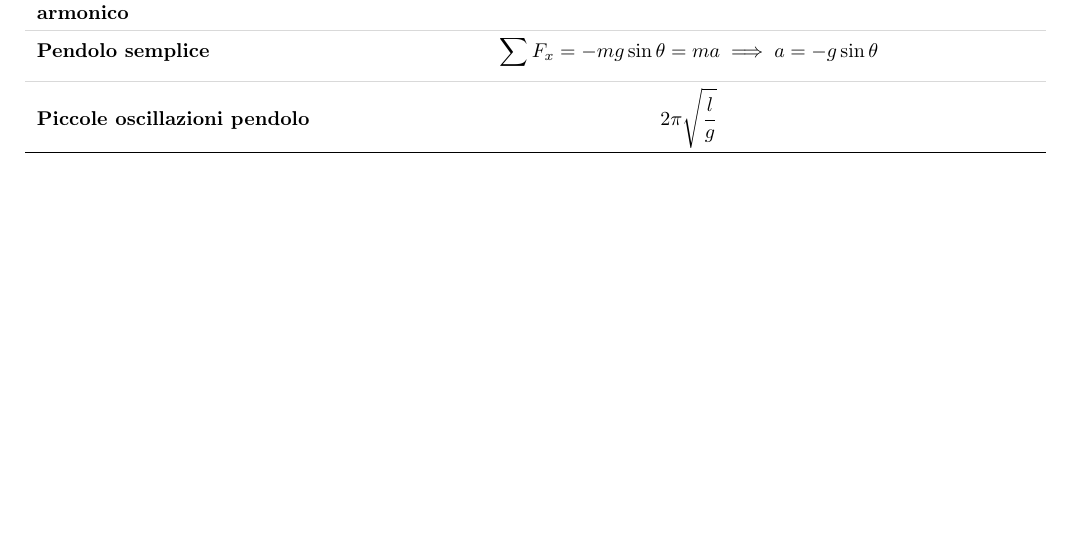
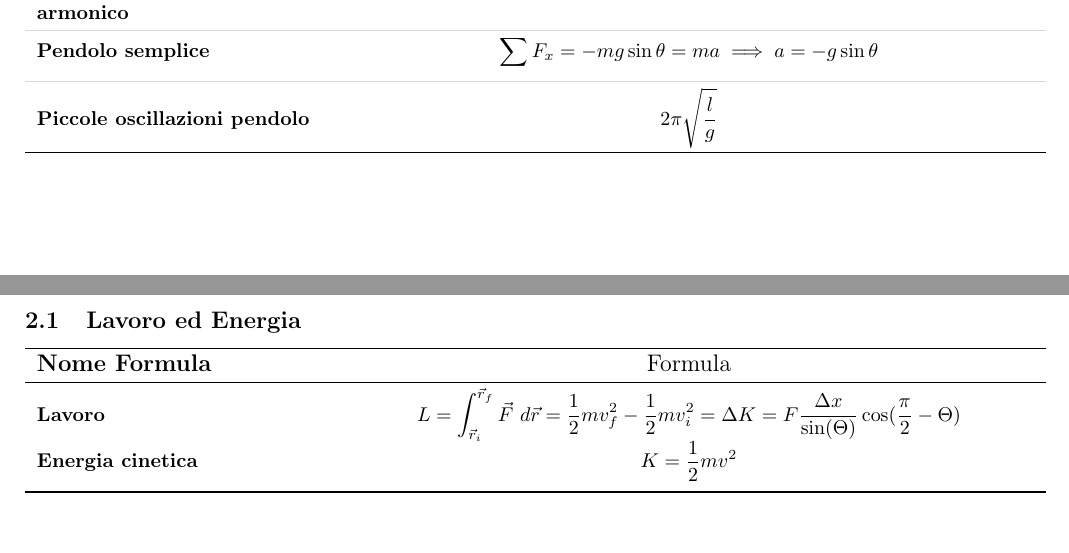
Before and after one commit to Andtheking/unibo-fisica, a LaTeX document (main.tex): part of page 2 of 2 before the commit and two parts of pages 2 and 3 of 3 after it, the two joined at a grey line, cut so that both start at the same text, the shorter picture padded with empty space. Compiled offline with pdfLaTeX.

Commit message:
feat: started work energy

```diff
--- a/main.tex
+++ b/main.tex
@@ -148,4 +148,16 @@
     \bottomrule
 \end{tabularx}
 
+\subsection{Lavoro ed Energia}{}
+
+\begin{tabularx}{\textwidth}{L M}
+    \toprule
+    \large Nome Formula & \multicolumn{1}{c}{\large Formula} \\ % <- Sistemato qui!
+
+    \midrule
+    Lavoro & L = \int_{\vec{r}_i}^{\vec{r}_f} \vec{F} \ d\vec{r} = \frac{1}{2} m v_f^2 - \frac{1}{2} m v_i^2 = \Delta K = F \frac{\Delta x}{\sin(\Theta)} \cos(\frac{\pi}{2} - \Theta) \\[1.5ex]
+    Energia cinetica & K = \frac{1}{2} m v^2 \\[1.5ex]
+    \bottomrule
+\end{tabularx}
+
 \end{document}
```
Also changed, not shown: main.pdf.
